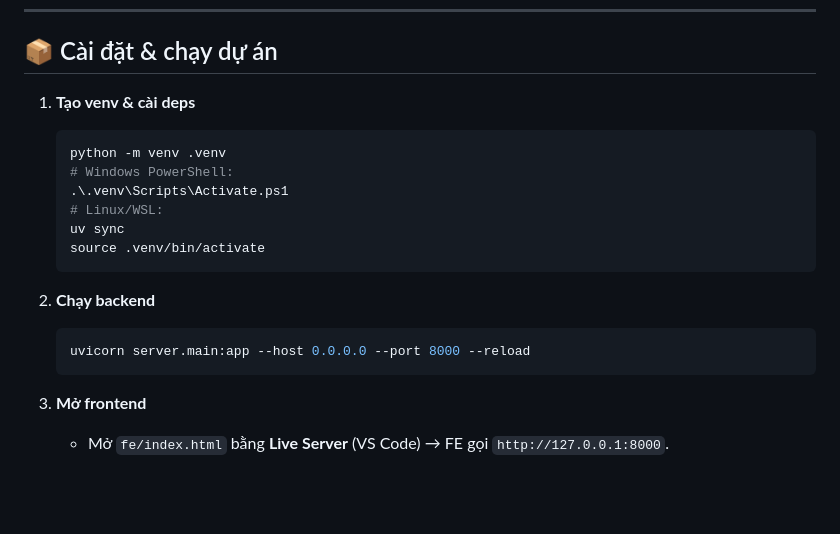
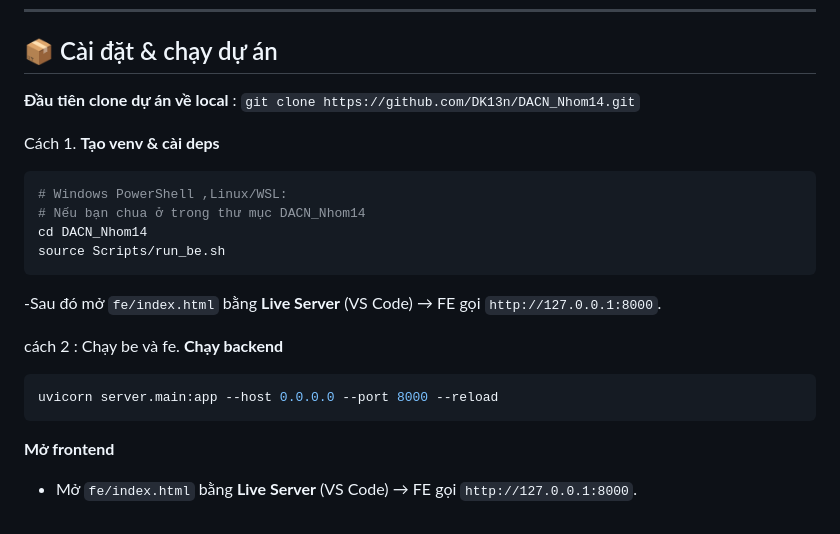
Before and after one commit to DK13n/DACN_Nhom14, a Markdown page: README.md, the part around the change. Rendered like a GitHub page; blank space fills up the shorter version.

````diff
--- a/README.md
+++ b/README.md
@@ -56,19 +56,22 @@ project_root/
 ```
 ---
 ## 📦 Cài đặt & chạy dự án
-1. **Tạo venv & cài deps**
+
+ **Đầu tiên clone dự án về local** : `git clone https://github.com/DK13n/DACN_Nhom14.git`
+
+ Cách 1. **Tạo venv & cài deps**
    ```bash
-   python -m venv .venv
-   # Windows PowerShell:
-   .\.venv\Scripts\Activate.ps1
-   # Linux/WSL:
-   uv sync
-   source .venv/bin/activate
+   # Windows PowerShell ,Linux/WSL:
+   # Nếu bạn chua ở trong thư mục DACN_Nhom14
+   cd DACN_Nhom14
+   source Scripts/run_be.sh
    ```
-2. **Chạy backend**
+  -Sau đó mở `fe/index.html` bằng **Live Server** (VS Code) → FE gọi `http://127.0.0.1:8000`.
+
+ cách 2 : Chạy be và fe.
+  **Chạy backend**
    ```bash
    uvicorn server.main:app --host 0.0.0.0 --port 8000 --reload
    ```
-
-3. **Mở frontend**
+  **Mở frontend**
    - Mở `fe/index.html` bằng **Live Server** (VS Code) → FE gọi `http://127.0.0.1:8000`.
````
